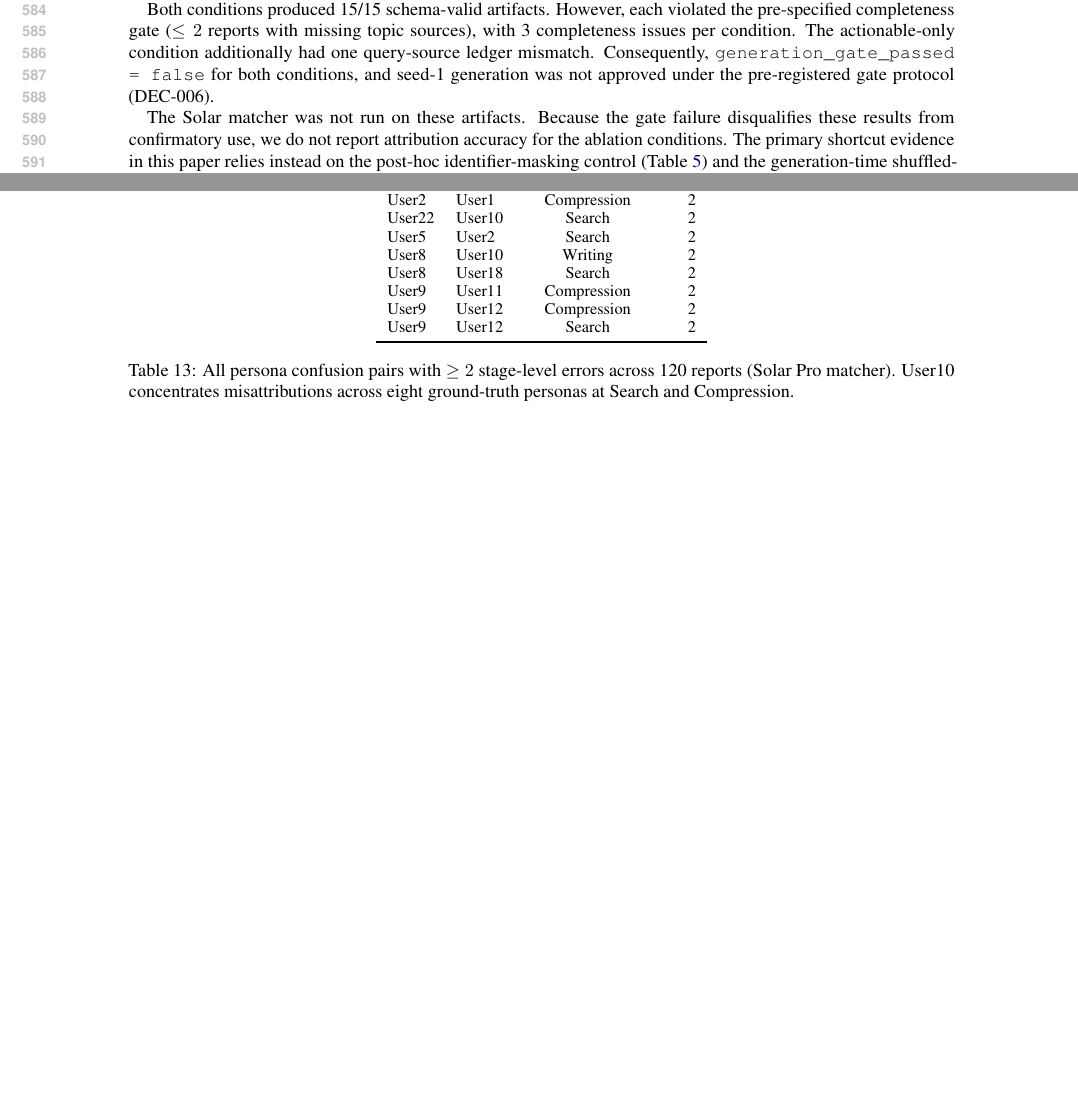
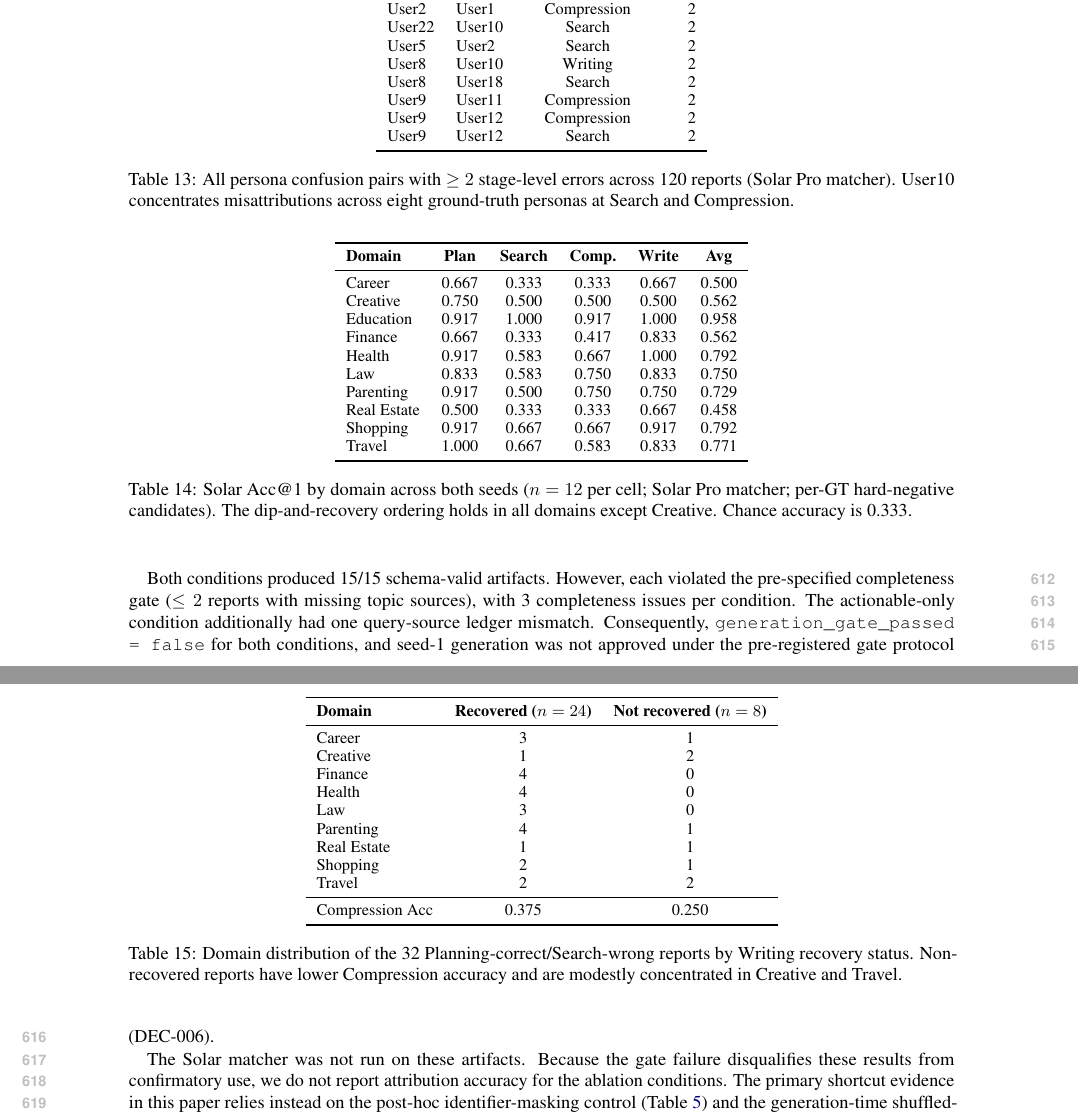
Before and after one commit to hseo1o2/dra-research, a LaTeX paper (paper/main.tex): two parts of pages 8 and 9 of 10 before the commit and two parts of pages 9 and 10 of 11 after it, joined at a grey line, cut so that both start at the same text, the shorter picture padded with empty space. Compiled offline with pdfLaTeX.

Commit message:
add domain stratification appendix, recovery characteristics, User10 quantification
- §5: add sentence about 8 non-recovered reports (lower Compression acc 0.250 vs
  0.375; spread across 6 domains, refs Appendix G)
- §6.2: quantify User10 attractor rates (0.217/0.179 at Search/Compress vs 0.333
  chance; 14/23 Search false-attrs from User18/12/17; Finance/Law/Parenting domains)
- Appendix F: Stage Accuracy by Domain table (10 domains × 4 stages); dip-and-
  recovery holds in 9/10 domains; Creative is the exception (no Writing recovery)
- Appendix G: Recovery vs Non-recovery characteristics table (domain distribution
  and Compression accuracy difference)

```diff
--- a/paper/main.tex
+++ b/paper/main.tex
@@ -812,0 +836,22 @@ User9  & User12 & Search      & 2 \\
+\begin{table}[!ht]
+\centering
+\small
+\begin{tabular}{lccccc}
+\toprule
+\textbf{Domain} & \textbf{Plan} & \textbf{Search} & \textbf{Comp.} & \textbf{Write} & \textbf{Avg} \\
+\midrule
+Career      & 0.667 & 0.333 & 0.333 & 0.667 & 0.500 \\
+Creative    & 0.750 & 0.500 & 0.500 & 0.500 & 0.562 \\
+Education   & 0.917 & 1.000 & 0.917 & 1.000 & 0.958 \\
+Finance     & 0.667 & 0.333 & 0.417 & 0.833 & 0.562 \\
+Health      & 0.917 & 0.583 & 0.667 & 1.000 & 0.792 \\
+Law         & 0.833 & 0.583 & 0.750 & 0.833 & 0.750 \\
+Parenting   & 0.917 & 0.500 & 0.750 & 0.750 & 0.729 \\
+Real Estate & 0.500 & 0.333 & 0.333 & 0.667 & 0.458 \\
+Shopping    & 0.917 & 0.667 & 0.667 & 0.917 & 0.792 \\
+Travel      & 1.000 & 0.667 & 0.583 & 0.833 & 0.771 \\
+\bottomrule
+\end{tabular}
+\caption{Solar Acc@1 by domain across both seeds ($n=12$ per cell; Solar Pro
+  matcher; per-GT hard-negative candidates). The dip-and-recovery ordering
+  holds in all domains except Creative. Chance accuracy is 0.333.}
@@ -813,3 +878,30 @@ User9  & User12 & Search      & 2 \\
+\begin{table}[!ht]
+\centering
+\small
+\begin{tabular}{lcc}
+\toprule
+\textbf{Domain} & \textbf{Recovered ($n=24$)} & \textbf{Not recovered ($n=8$)} \\
+\midrule
+Career      & 3 & 1 \\
+Creative    & 1 & 2 \\
+Finance     & 4 & 0 \\
+Health      & 4 & 0 \\
+Law         & 3 & 0 \\
+Parenting   & 4 & 1 \\
+Real Estate & 1 & 1 \\
+Shopping    & 2 & 1 \\
+Travel      & 2 & 2 \\
+\midrule
+Compression Acc & 0.375 & 0.250 \\
+\bottomrule
+\end{tabular}
+\caption{Domain distribution of the 32 Planning-correct/Search-wrong reports
+  by Writing recovery status. Non-recovered reports have lower Compression
+  accuracy and are modestly concentrated in Creative and Travel.}
+\label{tab:recovery_char}
+\end{table}
+
+% ---------------------------------------------------------------------------
 \section{EXP-011: Generation-time Ablation Outcomes}
 \label{app:exp011}
 
```
Also changed, not shown: paper/main.pdf, paper/main.tex (49 more changed lines).
